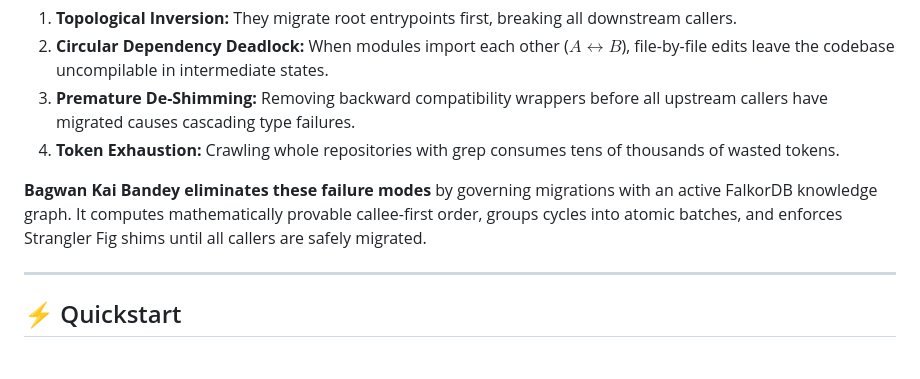
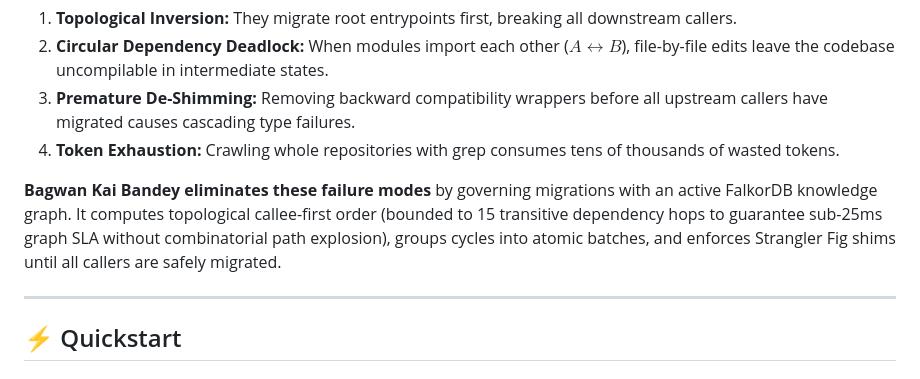
Before and after one commit to saqib40/bagwan-kai-bandey, a Markdown page: README.md, the part around the change. GitHub-like rendering.

Commit message:
docs: clarify 15-hop transitive depth bound and sub-25ms SLA trade-off

```diff
--- a/README.md
+++ b/README.md
@@ -19,7 +19,7 @@ Standard AI coding agents attempting framework migrations (e.g., Express $\right
 3. **Premature De-Shimming:** Removing backward compatibility wrappers before all upstream callers have migrated causes cascading type failures.
 4. **Token Exhaustion:** Crawling whole repositories with grep consumes tens of thousands of wasted tokens.
 
-**Bagwan Kai Bandey eliminates these failure modes** by governing migrations with an active FalkorDB knowledge graph. It computes mathematically provable callee-first order, groups cycles into atomic batches, and enforces Strangler Fig shims until all callers are safely migrated.
+**Bagwan Kai Bandey eliminates these failure modes** by governing migrations with an active FalkorDB knowledge graph. It computes topological callee-first order (bounded to 15 transitive dependency hops to guarantee sub-25ms graph SLA without combinatorial path explosion), groups cycles into atomic batches, and enforces Strangler Fig shims until all callers are safely migrated.
 
 ---
 
```
Also changed, not shown: docs/architecture.md (+1 -0 lines).
